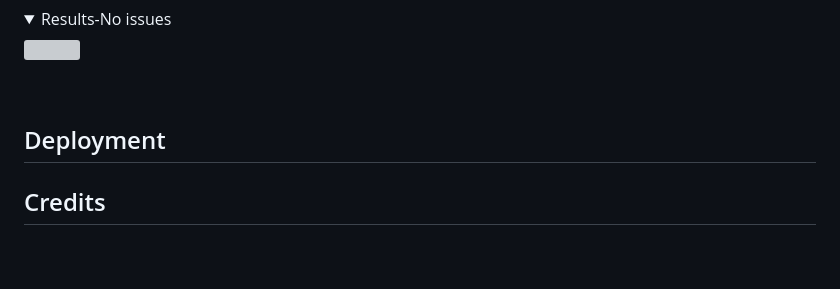
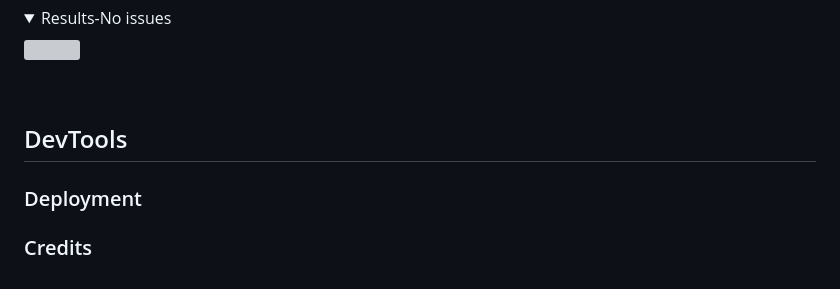
Before and after one commit to CassJBeckford/CoreGym-MP1, a Markdown page: README.md, the part around one of its changes. Rendered like a GitHub page; folded sections open; blank space fills up the shorter version; grey boxes are pictures that could not be loaded.

```diff
--- a/README.md
+++ b/README.md
@@ -111,6 +111,8 @@ Color
 </details>
 <br>
 
-## Deployment
+## DevTools
 
-## Credits
+### Deployment
+
+### Credits
```
Also changed, not shown: other parts of README.md (+17 -17 lines).
